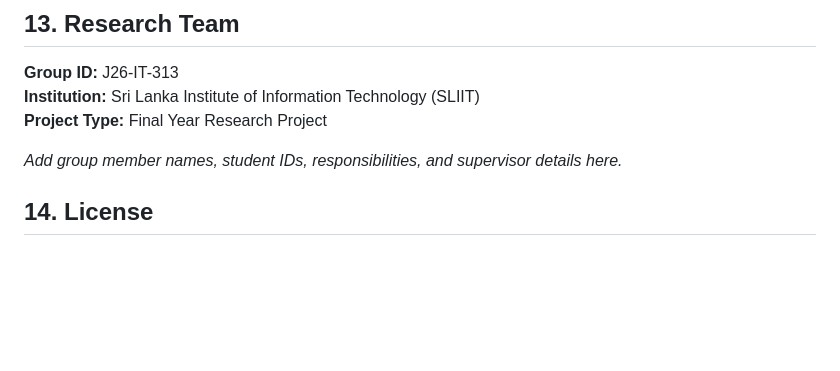
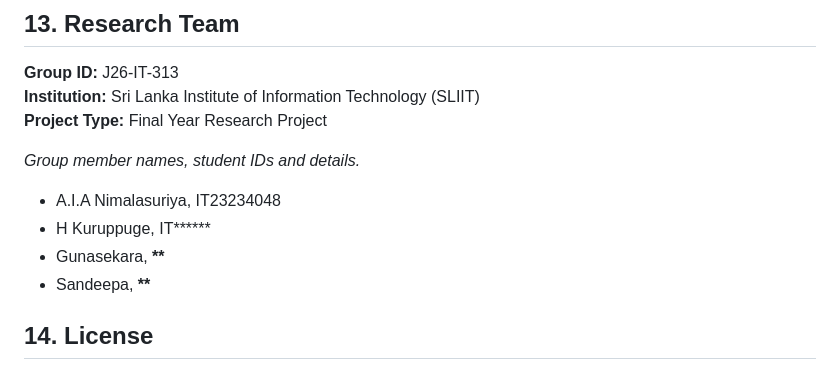
Before and after one commit to isukanimalasuriya/J26-IT-313, a Markdown page: README.md, the part around the change. Drawn GitHub-style; blank space fills up the shorter version.

```diff
--- a/README.md
+++ b/README.md
@@ -276,7 +276,12 @@ Additional prediction models and decision rules are developed for the other rese
 **Institution:** Sri Lanka Institute of Information Technology (SLIIT)
 **Project Type:** Final Year Research Project
 
-_Add group member names, student IDs, responsibilities, and supervisor details here._
+_Group member names, student IDs and details._
+
+- A.I.A Nimalasuriya, IT23234048
+- H Kuruppuge, IT**\*\***
+- Gunasekara, **\*\***
+- Sandeepa, **\*\***
 
 ## 14. License
 
```
